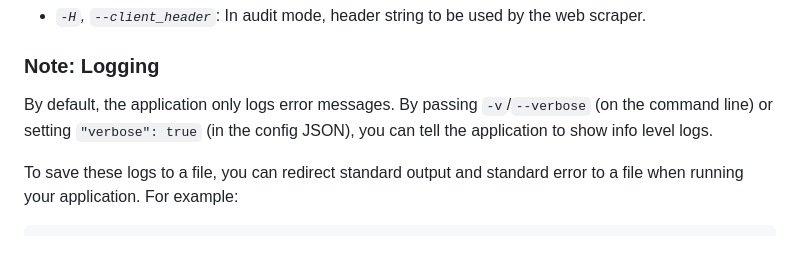
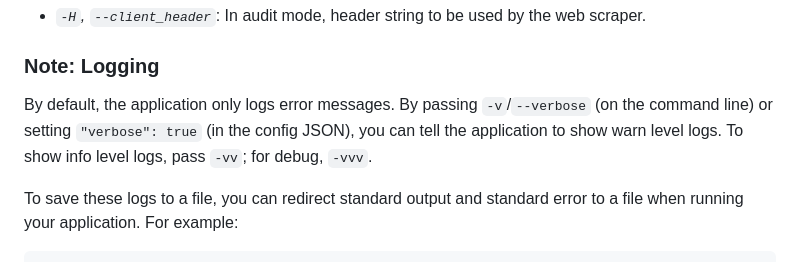
Before and after one commit to k3rs3d/ringfairy, a Markdown page: README.md, the part around the change. Rendered like a GitHub page.

Commit message:
Update readme to clarify verbosity setting (for now)

```diff
--- a/README.md
+++ b/README.md
@@ -82,7 +82,7 @@ Command-line arguments take precedence over any settings in the config file.
 
 ### Note: Logging
 
-By default, the application only logs error messages. By passing `-v`/`--verbose` (on the command line) or setting `"verbose": true` (in the config JSON), you can tell the application to show info level logs.
+By default, the application only logs error messages. By passing `-v`/`--verbose` (on the command line) or setting `"verbose": true` (in the config JSON), you can tell the application to show warn level logs. To show info level logs, pass `-vv`; for debug, `-vvv`.
 
 To save these logs to a file, you can redirect standard output and standard error to a file when running your application. For example:
 
```
